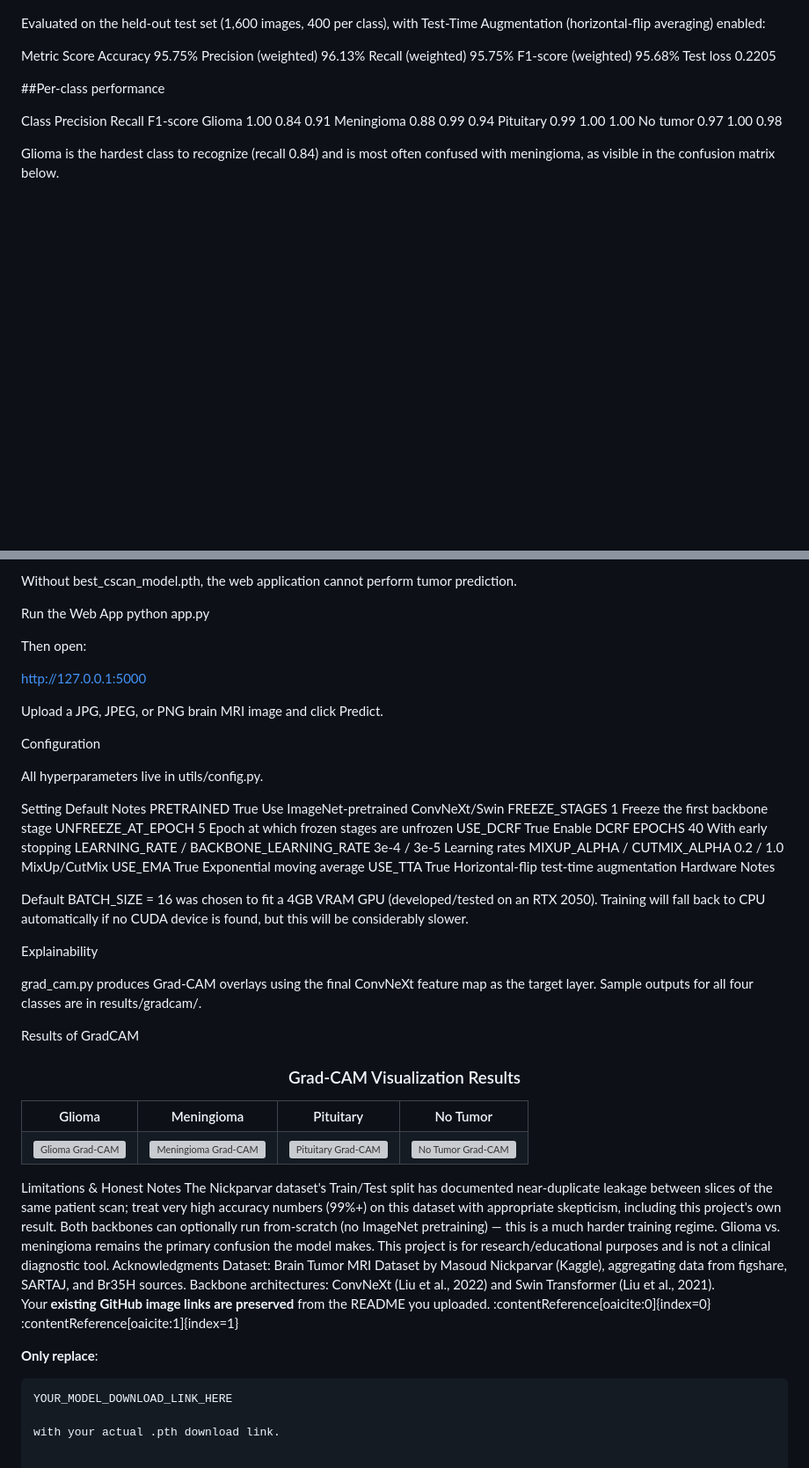
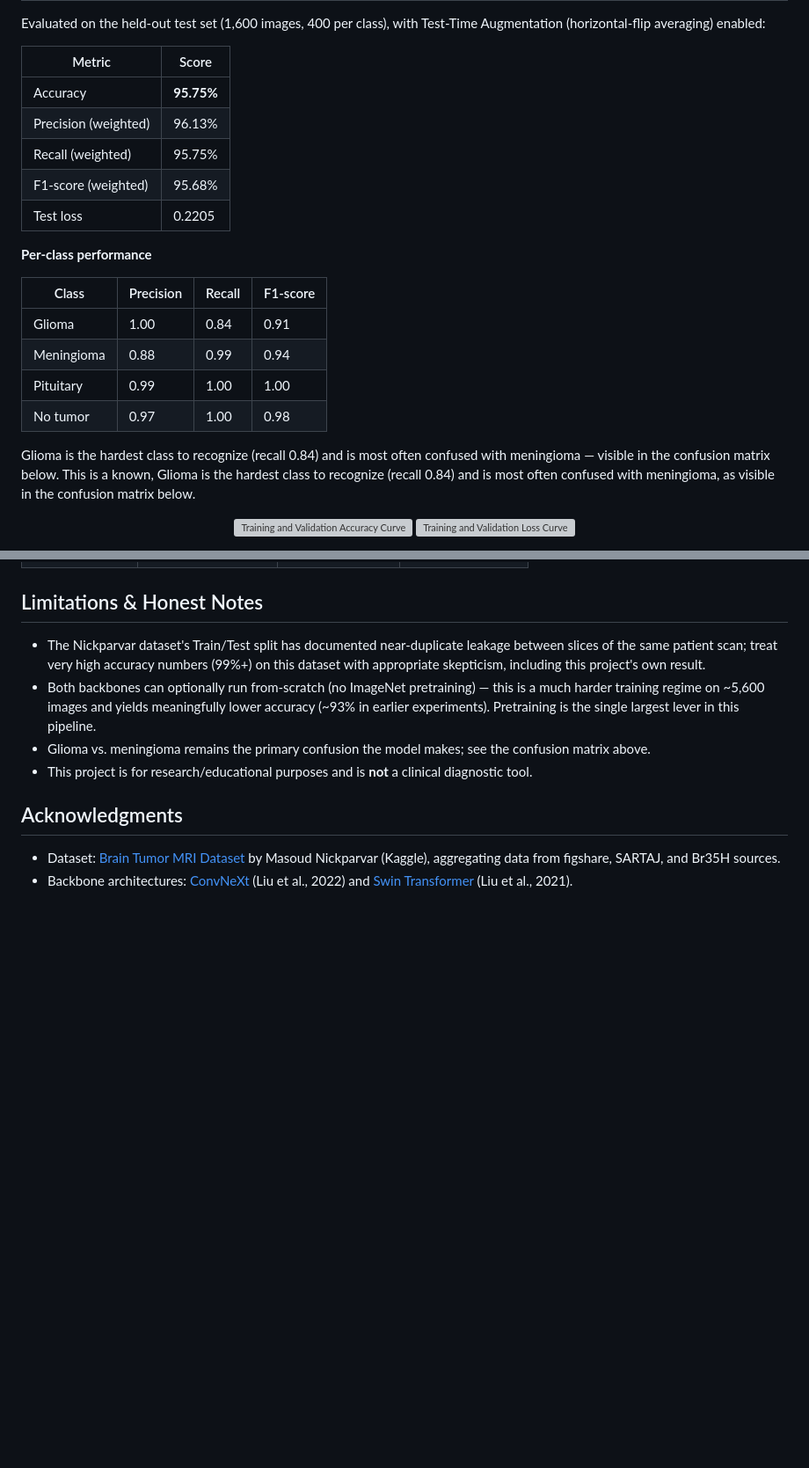
Before and after one commit to MdRehan2007/NeuroScan-AI, a Markdown page: README.md, 2 parts joined by grey strips. Shown at 88% size. Drawn GitHub-style; blank space fills up the shorter version; grey boxes are pictures that could not be loaded.

````diff
--- a/README.md
+++ b/README.md
@@ -34,20 +67,34 @@ Results
 
 Evaluated on the held-out test set (1,600 images, 400 per class), with Test-Time Augmentation (horizontal-flip averaging) enabled:
 
-Metric	Score
-Accuracy	95.75%
-Precision (weighted)	96.13%
-Recall (weighted)	95.75%
-F1-score (weighted)	95.68%
-Test loss	0.2205
+| Metric | Score |
+|---|---|
+| Accuracy | **95.75%** |
+| Precision (weighted) | 96.13% |
+| Recall (weighted) | 95.75% |
+| F1-score (weighted) | 95.68% |
+| Test loss | 0.2205 |
 
-##Per-class performance
+**Per-class performance**
 
-Class	Precision	Recall	F1-score
-Glioma	1.00	0.84	0.91
-Meningioma	0.88	0.99	0.94
-Pituitary	0.99	1.00	1.00
-No tumor	0.97	1.00	0.98
+| Class | Precision | Recall | F1-score |
+|---|---|---|---|
+| Glioma | 1.00 | 0.84 | 0.91 |
+| Meningioma | 0.88 | 0.99 | 0.94 |
+| Pituitary | 0.99 | 1.00 | 1.00 |
+| No tumor | 0.97 | 1.00 | 0.98 |
 
-Glioma is the hardest class to recognize (recall 0.84) and is most often confused with meningioma, as visible in the confusion matrix below.
+Glioma is the hardest class to recognize (recall 0.84) and is most often confused with meningioma — visible in the confusion matrix below. This is a known, Glioma is the hardest class to recognize (recall 0.84) and is most often confused with meningioma, as visible in the confusion matrix below.
+<p align="center">
+  <img
+    src="https://github.com/user-attachments/assets/4c85d52a-83a7-4b2c-a7c1-635e86bc9e06"
+    width="48%"
+    alt="Training and Validation Accuracy Curve"
+  />
+  <img
+    src="https://github.com/user-attachments/assets/580e7f96-5df2-4af8-97d4-2cf0d8766217"
+    width="48%"
+    alt="Training and Validation Loss Curve"
+  />
+</p>
 
@@ -165,53 +259,13 @@ Do not rename the file.
 
-Without best_cscan_model.pth, the web application cannot perform tumor prediction.
 
-Run the Web App
-python app.py
+## Limitations & Honest Notes
 
-Then open:
+- The Nickparvar dataset's Train/Test split has documented near-duplicate leakage between slices of the same patient scan; treat very high accuracy numbers (99%+) on this dataset with appropriate skepticism, including this project's own result.
+- Both backbones can optionally run from-scratch (no ImageNet pretraining) — this is a much harder training regime on ~5,600 images and yields meaningfully lower accuracy (~93% in earlier experiments). Pretraining is the single largest lever in this pipeline.
+- Glioma vs. meningioma remains the primary confusion the model makes; see the confusion matrix above.
+- This project is for research/educational purposes and is **not** a clinical diagnostic tool.
 
-http://127.0.0.1:5000
+## Acknowledgments
 
-Upload a JPG, JPEG, or PNG brain MRI image and click Predict.
-
-Configuration
-
-All hyperparameters live in utils/config.py.
-
-Setting	Default	Notes
-PRETRAINED	True	Use ImageNet-pretrained ConvNeXt/Swin
-FREEZE_STAGES	1	Freeze the first backbone stage
-UNFREEZE_AT_EPOCH	5	Epoch at which frozen stages are unfrozen
-USE_DCRF	True	Enable DCRF
-EPOCHS	40	With early stopping
-LEARNING_RATE / BACKBONE_LEARNING_RATE	3e-4 / 3e-5	Learning rates
-MIXUP_ALPHA / CUTMIX_ALPHA	0.2 / 1.0	MixUp/CutMix
-USE_EMA	True	Exponential moving average
-USE_TTA	True	Horizontal-flip test-time augmentation
-Hardware Notes
-
-Default BATCH_SIZE = 16 was chosen to fit a 4GB VRAM GPU (developed/tested on an RTX 2050). Training will fall back to CPU automatically if no CUDA device is found, but this will be considerably slower.
-
-Explainability
-
-grad_cam.py produces Grad-CAM overlays using the final ConvNeXt feature map as the target layer. Sample outputs for all four classes are in results/gradcam/.
-
-Results of GradCAM
-<h3 align="center">Grad-CAM Visualization Results</h3> <table align="center"> <tr> <th>Glioma</th> <th>Meningioma</th> <th>Pituitary</th> <th>No Tumor</th> </tr> <tr> <td> <img src="https://github.com/user-attachments/assets/ccbafec3-753d-4eb5-b69c-70b2b56eea31" width="200" alt="Glioma Grad-CAM" /> </td> <td> <img src="https://github.com/user-attachments/assets/3aa17caa-85ea-499f-965d-9518d0f077c1" width="200" alt="Meningioma Grad-CAM" /> </td> <td> <img src="https://github.com/user-attachments/assets/189076d9-4533-4fc4-b35f-b87ccd01af58" width="200" alt="Pituitary Grad-CAM" /> </td> <td> <img src="https://github.com/user-attachments/assets/3cea67e1-d8ff-4cb5-8c1c-38e03061b0ff" width="200" alt="No Tumor Grad-CAM" /> </td> </tr> </table>
-Limitations & Honest Notes
-The Nickparvar dataset's Train/Test split has documented near-duplicate leakage between slices of the same patient scan; treat very high accuracy numbers (99%+) on this dataset with appropriate skepticism, including this project's own result.
-Both backbones can optionally run from-scratch (no ImageNet pretraining) — this is a much harder training regime.
-Glioma vs. meningioma remains the primary confusion the model makes.
-This project is for research/educational purposes and is not a clinical diagnostic tool.
-Acknowledgments
-Dataset: Brain Tumor MRI Dataset by Masoud Nickparvar (Kaggle), aggregating data from figshare, SARTAJ, and Br35H sources.
-Backbone architectures: ConvNeXt (Liu et al., 2022) and Swin Transformer (Liu et al., 2021).
-
-Your **existing GitHub image links are preserved** from the README you uploaded. :contentReference[oaicite:0]{index=0} :contentReference[oaicite:1]{index=1}
-
-**Only replace**:
-
-```text
-YOUR_MODEL_DOWNLOAD_LINK_HERE
-
-with your actual .pth download link.
+- Dataset: [Brain Tumor MRI Dataset](https://www.kaggle.com/datasets/masoudnickparvar/brain-tumor-mri-dataset) by Masoud Nickparvar (Kaggle), aggregating data from figshare, SARTAJ, and Br35H sources.
+- Backbone architectures: [ConvNeXt](https://arxiv.org/abs/2201.03545) (Liu et al., 2022) and [Swin Transformer](https://arxiv.org/abs/2103.14030) (Liu et al., 2021).
````
Also changed, not shown: other parts of README.md (+151 -71 lines).
